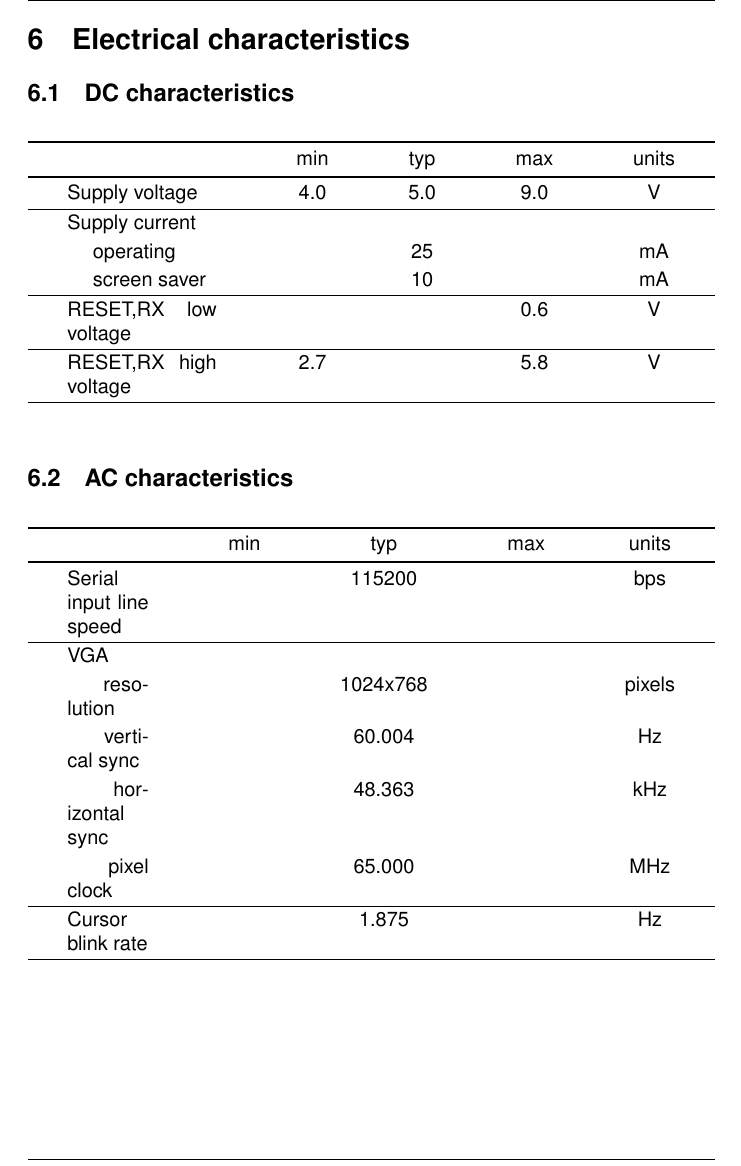
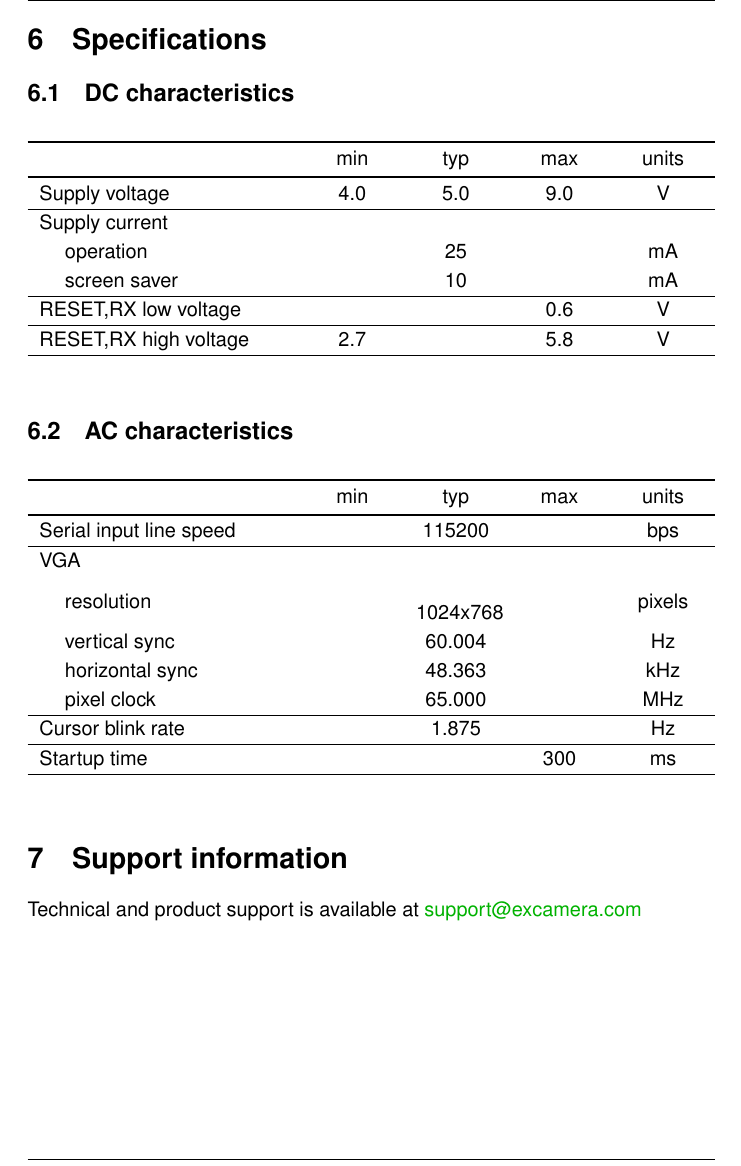
Before and after one commit to jamesbowman/datasheets, a LaTeX document (termdriver.tex): part of page 10 of 10, cut at the place of the change. Compiled offline with pdfLaTeX.

Commit message:
Fix table layout, add support email

```diff
--- a/termdriver.tex
+++ b/termdriver.tex
@@ -34,8 +34,12 @@
 \renewcommand{\headrulewidth}{0.5pt}
 \renewcommand{\footrulewidth}{0.5pt}
 
+\usepackage{array}
+\newcolumntype{L}[1]{>{\raggedright\let\newline\\\arraybackslash\hspace{0pt}}m{#1}}
+\newcolumntype{C}[1]{>{\centering\let\newline\\\arraybackslash\hspace{0pt}}m{#1}}
+\newcolumntype{R}[1]{>{\raggedleft\let\newline\\\arraybackslash\hspace{0pt}}m{#1}}
+
 \newcommand{\heavyline}{\specialrule{1pt}{1pt}{1pt}}
-\setlength{\tabcolsep}{20pt}
 \newcommand{\png}[2]{
 \begin{figure}[H]
 \begin{center}
@@ -209,20 +213,20 @@ All signaling is 3.3V, but 5V tolerant.
 \newpage
 \hypertarget{technical-specifications}{}
 \hypertarget{technical-specifications}{%
-\section{Electrical characteristics}\label{electrical-characteristics}}
+\section{Specifications}\label{electrical-characteristics}}
 
 \subsection{DC characteristics}
 \vspace{10 pt}
 {\renewcommand{\arraystretch}{1.2}% for the vertical padding
 
-\begin{tabularx}{\linewidth}{Xcccc}
+\begin{tabularx}{\linewidth}{XC{40pt}C{40pt}C{40pt}C{40pt}}
 \heavyline
 & min & typ & max & units \\ \heavyline
 
 Supply voltage & 4.0 & 5.0 & 9.0 & V \\ \hline
 
 Supply current & & & & \\
-\hspace{10pt} operating & & 25 & & mA \\
+\hspace{10pt} operation & & 25 & & mA \\
 \hspace{10pt} screen saver & & 10 & & mA \\ \hline
 
 RESET,RX low voltage & & & 0.6 & V \\ \hline
@@ -234,7 +238,7 @@ RESET,RX high voltage & 2.7 &   & 5.8 & V \\ \hline
 \vspace{10 pt}
 
 {\renewcommand{\arraystretch}{1.2}% for the vertical padding
-\begin{tabularx}{\linewidth}{Xcccc}
+\begin{tabularx}{\linewidth}{XC{40pt}C{40pt}C{40pt}C{40pt}}
 \heavyline
 & min & typ & max & units \\ \heavyline
 
@@ -247,8 +251,14 @@ VGA & & & & \\
 \hspace{10pt} pixel clock & & 65.000 & & MHz \\ \hline
 
 Cursor blink rate & & 1.875 & & Hz \\ \hline
+Startup time & & & 300 & ms \\ \hline
 \end{tabularx}}
 \vspace{10 pt}
 
+\section{Support information}
+
+Technical and product support is available at
+\href{mailto:support@excamera.com}{support@excamera.com}
+
 
 \end{document}
```
Also changed, not shown: termdriver.tex (8 more changed lines).
